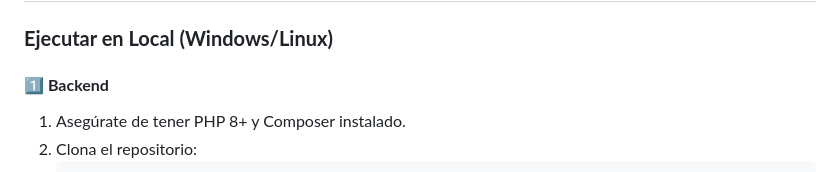
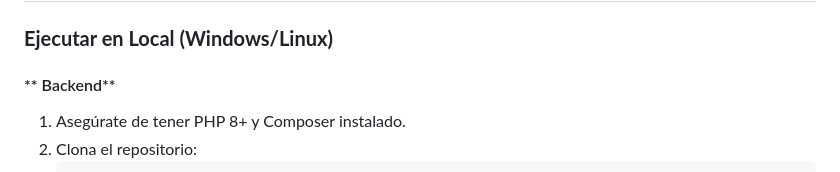
Before and after one commit to BrayanFLV/pokemon-app, a Markdown page: README.md, the part around the change. Drawn GitHub-style.

````diff
--- a/README.md
+++ b/README.md
@@ -54,7 +54,7 @@ Pokemon-App/
 
 ### **Ejecutar en Local (Windows/Linux)**
 
-#### **1️⃣ Backend**
+#### ** Backend**
 1. Asegúrate de tener PHP 8+ y Composer instalado.
 2. Clona el repositorio:
    ```bash
````
